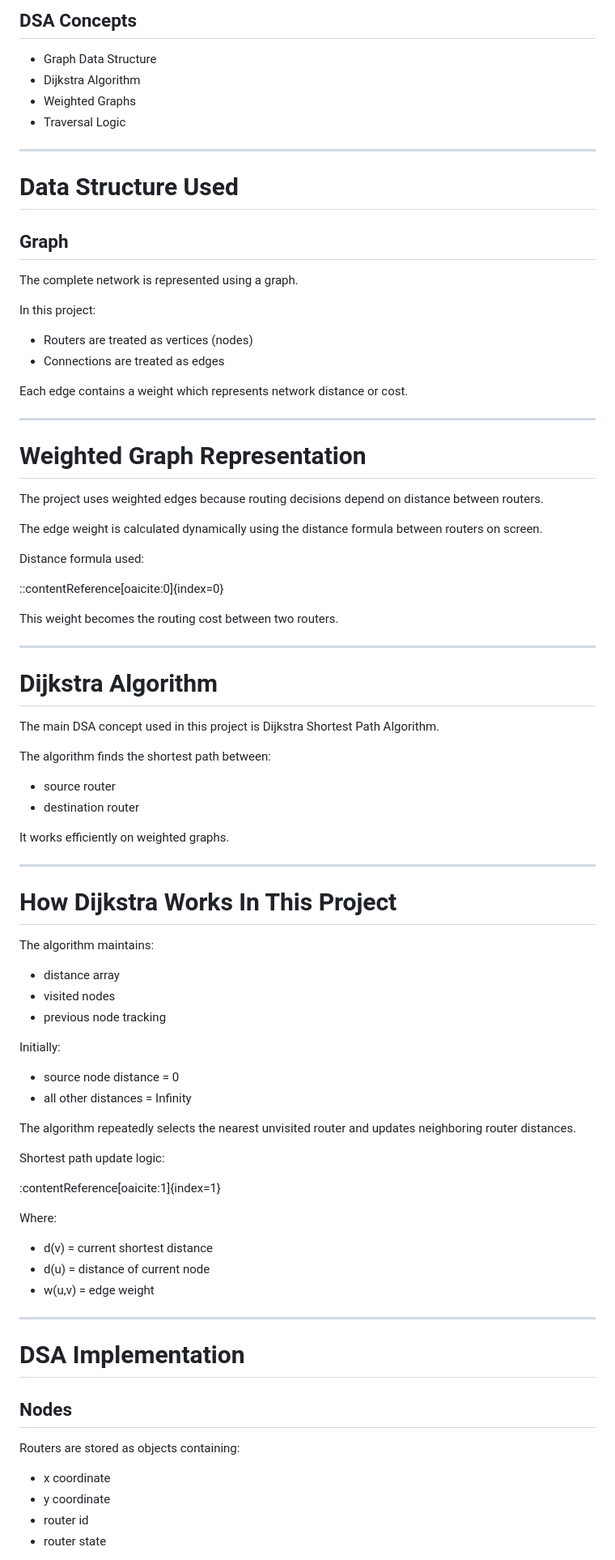
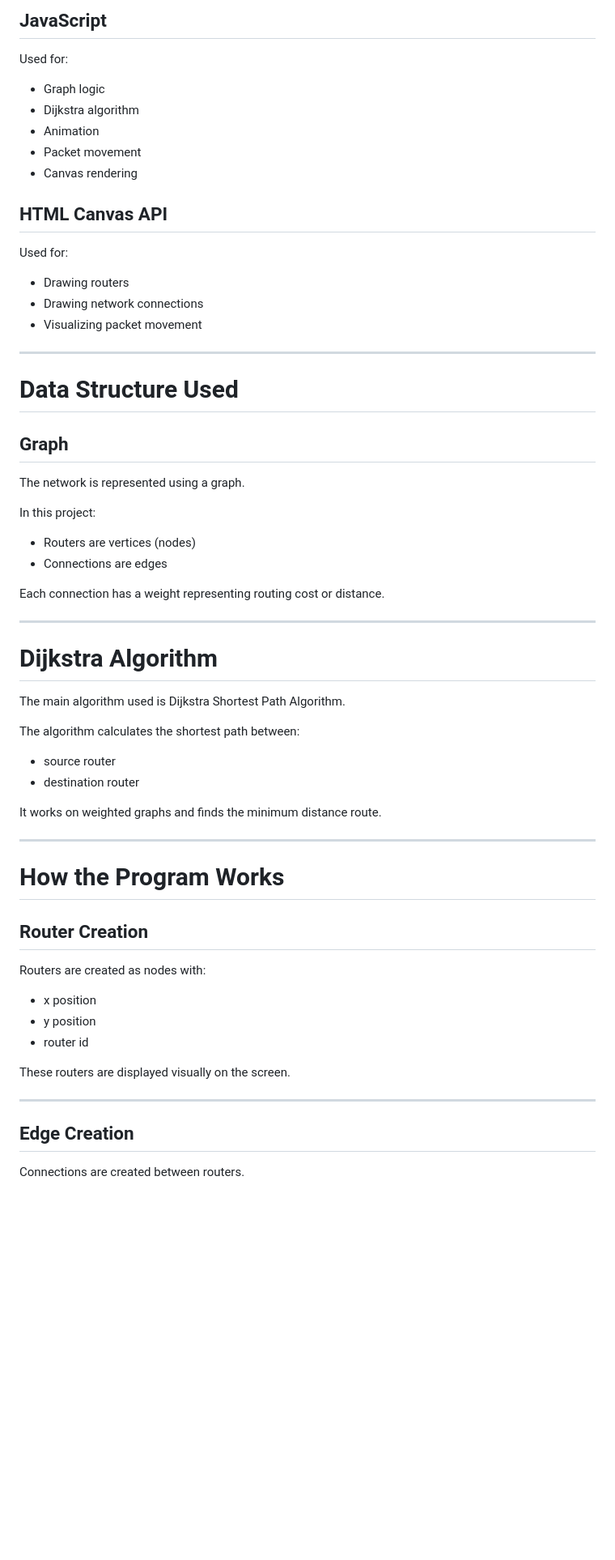
Before and after one commit to daliades18-cmyk/router_path_using_dsa-dijkistra, a Markdown page: README.md, the part around one of its changes. Shown at 81% size. Drawn GitHub-style; blank space fills up the shorter version.

```diff
--- a/README.md
+++ b/README.md
@@ -27,9 +67,17 @@ The project visually demonstrates how routers communicate and how packets choose
 
-## DSA Concepts
-- Graph Data Structure
-- Dijkstra Algorithm
-- Weighted Graphs
-- Traversal Logic
+## JavaScript
+Used for:
+- Graph logic
+- Dijkstra algorithm
+- Animation
+- Packet movement
+- Canvas rendering
+
+## HTML Canvas API
+Used for:
+- Drawing routers
+- Drawing network connections
+- Visualizing packet movement
 
 ---
 
@@ -37,74 +85,42 @@ The project visually demonstrates how routers communicate and how packets choose
 
 ## Graph
 
-The complete network is represented using a graph.
+The network is represented using a graph.
 
 In this project:
-- Routers are treated as vertices (nodes)
-- Connections are treated as edges
+- Routers are vertices (nodes)
+- Connections are edges
 
-Each edge contains a weight which represents network distance or cost.
-
----
-
-# Weighted Graph Representation
-
-The project uses weighted edges because routing decisions depend on distance between routers.
-
-The edge weight is calculated dynamically using the distance formula between routers on screen.
-
-Distance formula used:
-
-
-::contentReference[oaicite:0]{index=0}
-
-
-This weight becomes the routing cost between two routers.
+Each connection has a weight representing routing cost or distance.
 
 ---
 
 # Dijkstra Algorithm
 
-The main DSA concept used in this project is Dijkstra Shortest Path Algorithm.
+The main algorithm used is Dijkstra Shortest Path Algorithm.
 
-The algorithm finds the shortest path between:
+The algorithm calculates the shortest path between:
 - source router
 - destination router
 
-It works efficiently on weighted graphs.
+It works on weighted graphs and finds the minimum distance route.
 
 ---
 
-# How Dijkstra Works In This Project
+# How the Program Works
 
-The algorithm maintains:
-- distance array
-- visited nodes
-- previous node tracking
+## Router Creation
 
-Initially:
-- source node distance = 0
-- all other distances = Infinity
+Routers are created as nodes with:
+- x position
+- y position
+- router id
 
-The algorithm repeatedly selects the nearest unvisited router and updates neighboring router distances.
-
-Shortest path update logic:
-
-:contentReference[oaicite:1]{index=1}
-
-Where:
-- d(v) = current shortest distance
-- d(u) = distance of current node
-- w(u,v) = edge weight
+These routers are displayed visually on the screen.
 
 ---
 
-# DSA Implementation
+## Edge Creation
 
-## Nodes
-Routers are stored as objects containing:
-- x coordinate
-- y coordinate
-- router id
-- router state
+Connections are created between routers.
 
```
Also changed, not shown: other parts of README.md (+104 -69 lines).
